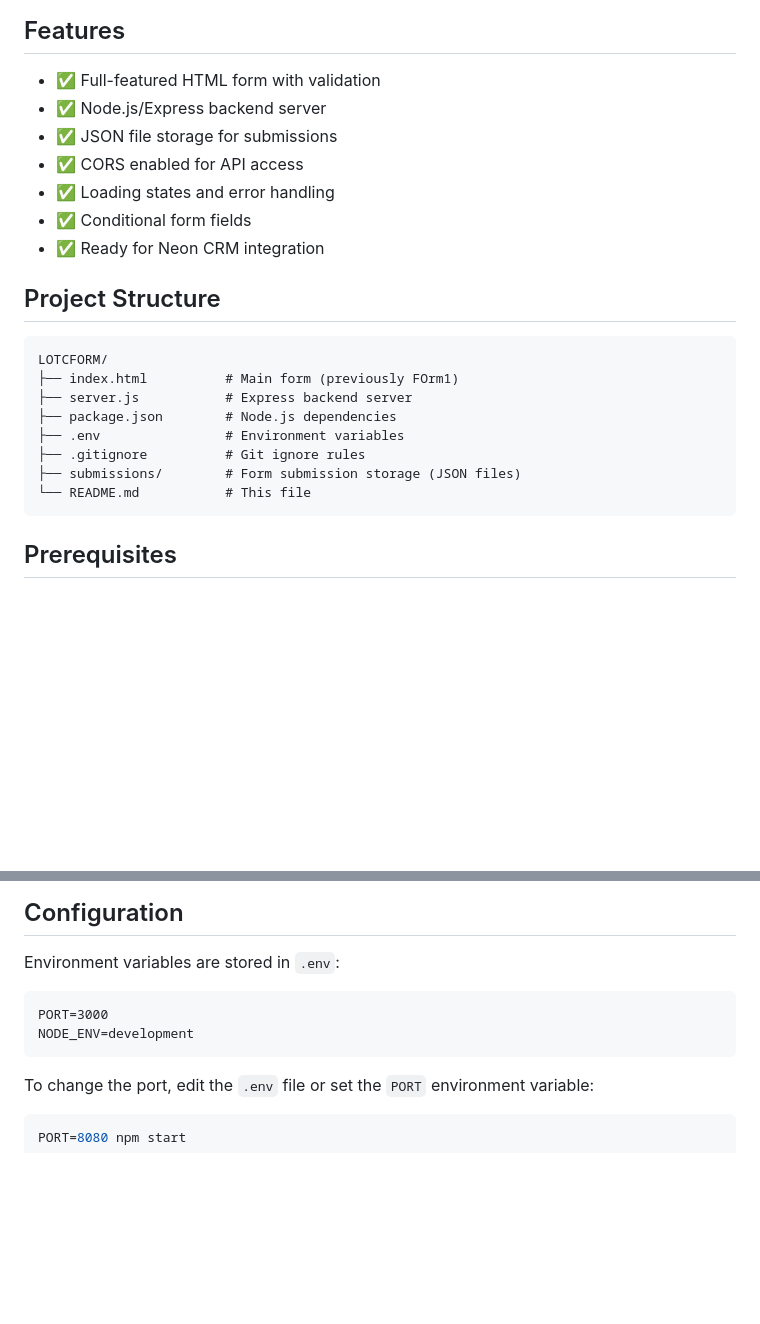
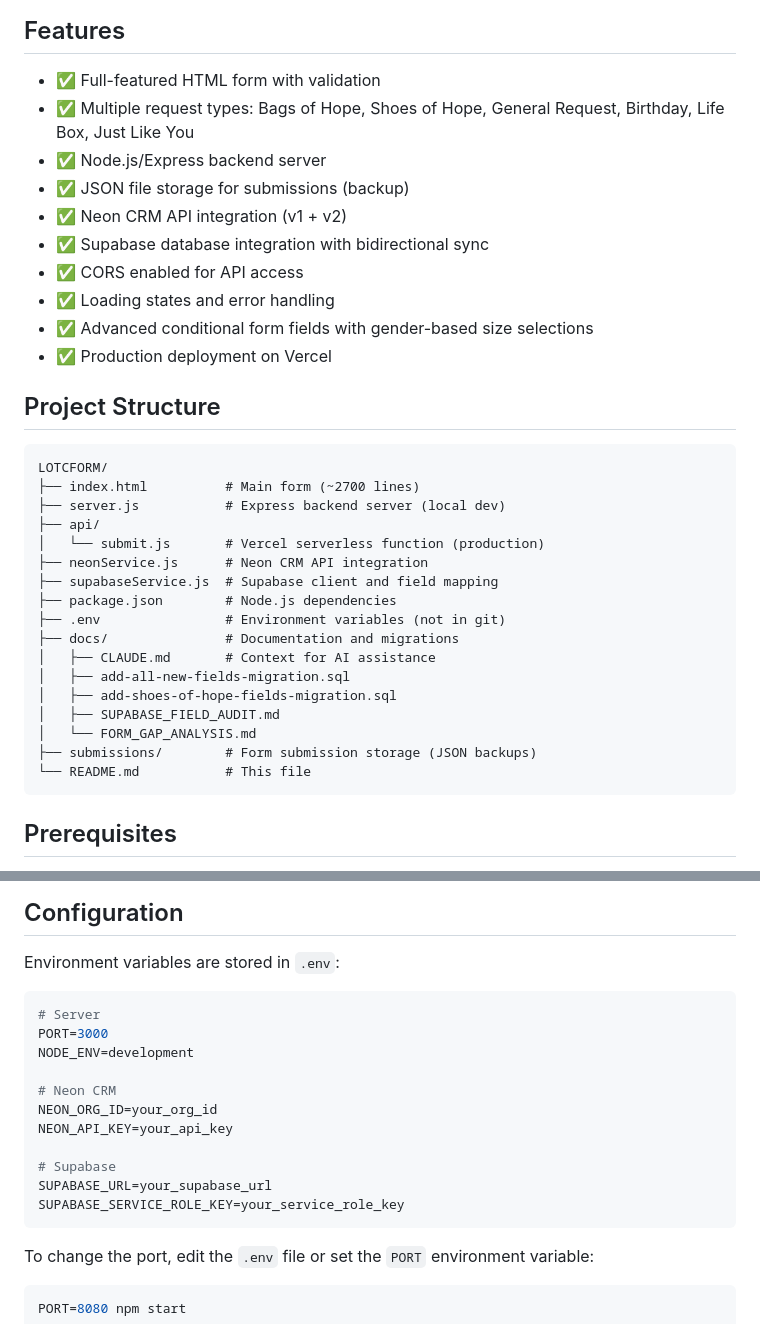
Before and after one commit to StackkedJohn/LOTCFORM, a Markdown page: README.md, 2 parts joined by grey strips. Rendered like a GitHub page; blank space fills up the shorter version.

````diff
--- a/README.md
+++ b/README.md
@@ -5,23 +5,35 @@ A functional web form with Node.js/Express backend for local development, design
 ## Features
 
 - ✅ Full-featured HTML form with validation
+- ✅ Multiple request types: Bags of Hope, Shoes of Hope, General Request, Birthday, Life Box, Just Like You
 - ✅ Node.js/Express backend server
-- ✅ JSON file storage for submissions
+- ✅ JSON file storage for submissions (backup)
+- ✅ Neon CRM API integration (v1 + v2)
+- ✅ Supabase database integration with bidirectional sync
 - ✅ CORS enabled for API access
 - ✅ Loading states and error handling
-- ✅ Conditional form fields
-- ✅ Ready for Neon CRM integration
+- ✅ Advanced conditional form fields with gender-based size selections
+- ✅ Production deployment on Vercel
 
 ## Project Structure
 
 ```
 LOTCFORM/
-├── index.html          # Main form (previously FOrm1)
-├── server.js           # Express backend server
+├── index.html          # Main form (~2700 lines)
+├── server.js           # Express backend server (local dev)
+├── api/
+│   └── submit.js       # Vercel serverless function (production)
+├── neonService.js      # Neon CRM API integration
+├── supabaseService.js  # Supabase client and field mapping
 ├── package.json        # Node.js dependencies
-├── .env                # Environment variables
-├── .gitignore          # Git ignore rules
-├── submissions/        # Form submission storage (JSON files)
+├── .env                # Environment variables (not in git)
+├── docs/               # Documentation and migrations
+│   ├── CLAUDE.md       # Context for AI assistance
+│   ├── add-all-new-fields-migration.sql
+│   ├── add-shoes-of-hope-fields-migration.sql
+│   ├── SUPABASE_FIELD_AUDIT.md
+│   └── FORM_GAP_ANALYSIS.md
+├── submissions/        # Form submission storage (JSON backups)
 └── README.md           # This file
 ```
 
@@ -139,9 +151,18 @@ Health check endpoint
 
 Environment variables are stored in `.env`:
 
-```
+```bash
+# Server
 PORT=3000
 NODE_ENV=development
+
+# Neon CRM
+NEON_ORG_ID=your_org_id
+NEON_API_KEY=your_api_key
+
+# Supabase
+SUPABASE_URL=your_supabase_url
+SUPABASE_SERVICE_ROLE_KEY=your_service_role_key
 ```
 
 To change the port, edit the `.env` file or set the `PORT` environment variable:
````
Also changed, not shown: CLAUDE.md (added, +202 -0 lines), docs/SESSION_2026-02-02.md (added, +195 -0 lines).
